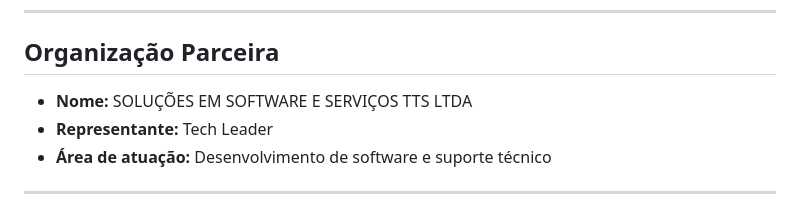
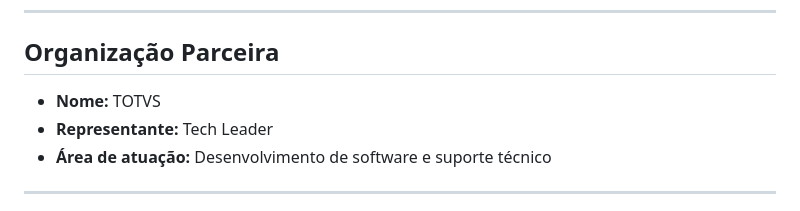
Before and after one commit to Delean-Mafra/pex2, a Markdown page: README.md, the part around the change. Drawn GitHub-style.

Commit message:
Update company name in README

```diff
--- a/README.md
+++ b/README.md
@@ -17,7 +17,7 @@ Este repositório contém o projeto desenvolvido no contexto do **Projeto de Ext
 
 ## Organização Parceira
 
-- **Nome:** SOLUÇÕES EM SOFTWARE E SERVIÇOS TTS LTDA
+- **Nome:** TOTVS
 - **Representante:** Tech Leader
 - **Área de atuação:** Desenvolvimento de software e suporte técnico
 
```
